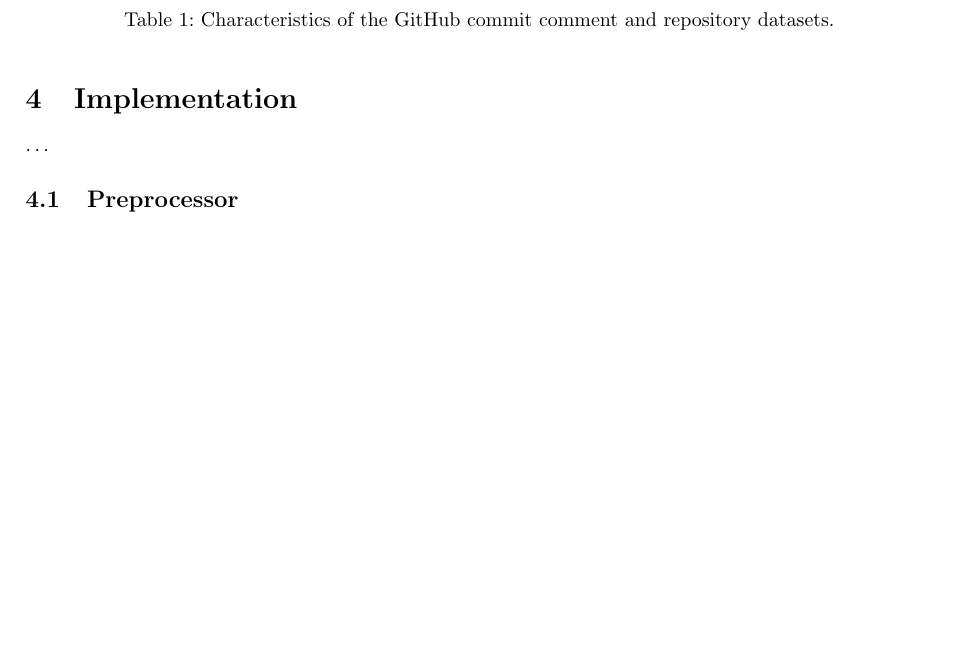
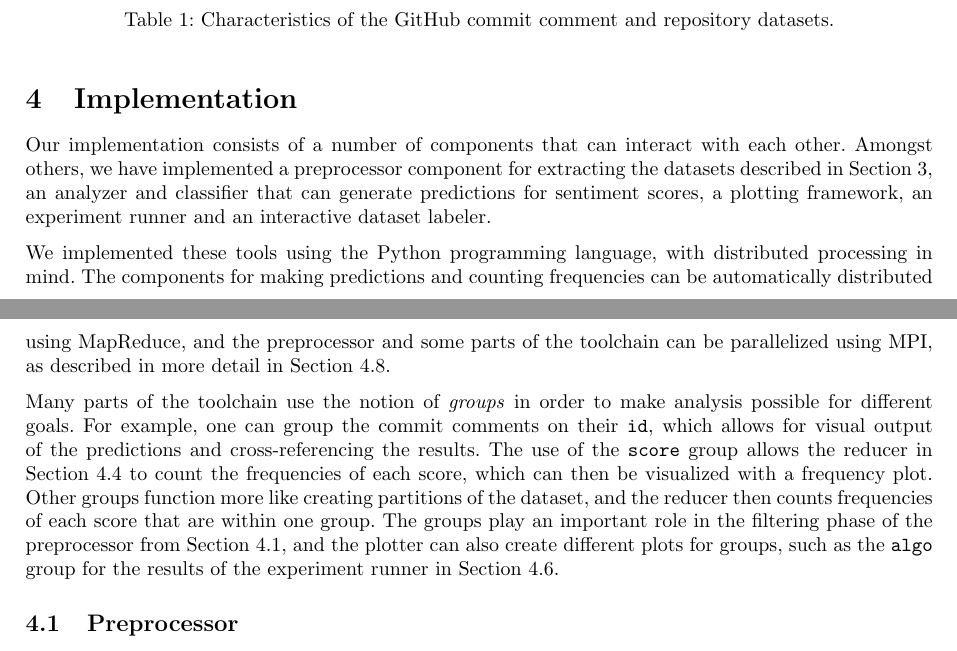
Before and after one commit to timvandermeij/sentiment-analysis, a LaTeX paper (Report/Report.tex): part of page 3 of 5 before the commit and two parts of pages 3 and 4 of 5 after it, the two joined at a grey line, cut so that both start at the same text, the shorter picture padded with empty space. Compiled offline with pdfLaTeX.

Commit message:
Report: Added introduction to Implementation
Overview of important components, mention distributed processing and
explain what groups are and what values the argument can be given.

```diff
--- a/Report/Report.tex
+++ b/Report/Report.tex
@@ -237,8 +237,31 @@ remove unneeded fields for our research.
 \end{table}
 
 \section{Implementation}\label{sec:implementation}
-\ldots
-% TODO: Group
+
+Our implementation consists of a number of components that can interact with
+each other. Amongst others, we have implemented a preprocessor component for
+extracting the datasets described in Section~\ref{sec:dataset}, an analyzer and
+classifier that can generate predictions for sentiment scores, a plotting
+framework, an experiment runner and an interactive dataset labeler.
+
+We implemented these tools using the Python programming language, with
+distributed processing in mind. The components for making predictions and
+counting frequencies can be automatically distributed using MapReduce, and the
+preprocessor and some parts of the toolchain can be parallelized using MPI, as
+described in more detail in Section~\ref{sec:mpi}.
+
+Many parts of the toolchain use the notion of \emph{groups} in order to make
+analysis possible for different goals. For example, one can group the commit
+comments on their {\tt id}, which allows for visual output of the predictions
+and cross-referencing the results. The use of the {\tt score} group allows the
+reducer in Section~\ref{sec:reducer} to count the frequencies of each score,
+which can then be visualized with a frequency plot. Other groups function more
+like creating partitions of the dataset, and the reducer then counts
+frequencies of each score that are within one group. The groups play an
+important role in the filtering phase of the preprocessor from
+Section~\ref{sec:preprocessor}, and the plotter can also create different plots
+for groups, such as the {\tt algo} group for the results of the experiment
+runner in Section~\ref{sec:experiment_runner}.
 
 \subsection{Preprocessor}\label{sec:preprocessor}
 
```
